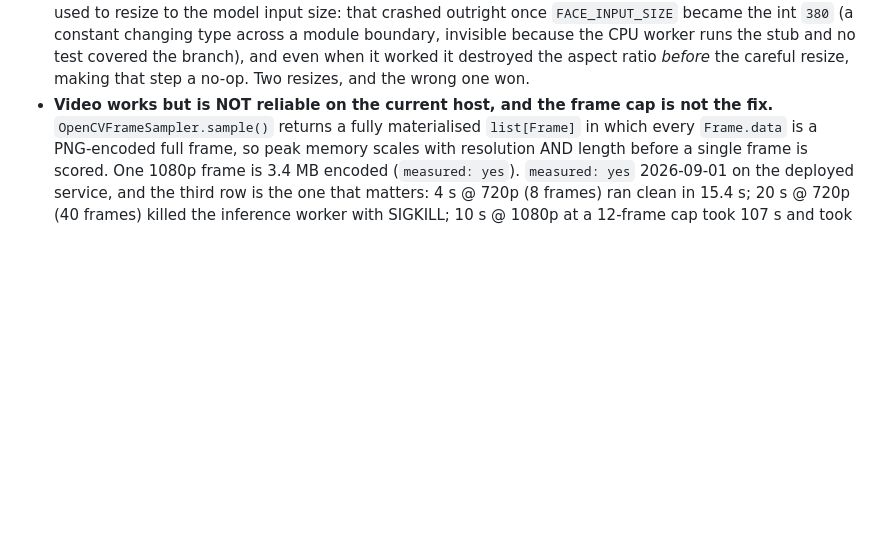
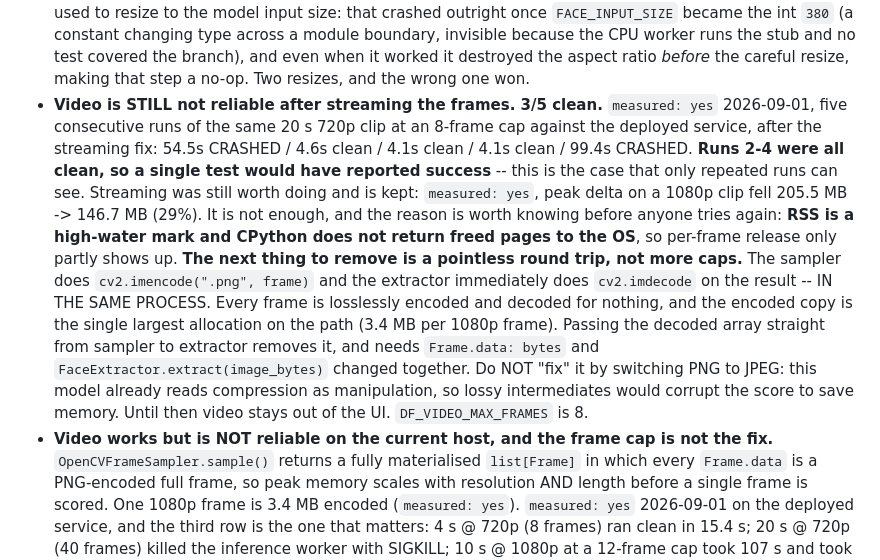
Before and after one commit to Graybeep/Deepfake, a Markdown page: CLAUDE.md, the part around the change. Rendered like a GitHub page; blank space fills up the shorter version.

Commit message:
Video after streaming: 3/5 clean, so it stays out of the UI
The plan was stream the frames, prove it with repeated runs, then enable the
upload. The repeated runs said no.

measured: yes, five consecutive runs of the same 20s 720p clip at an 8-frame
cap against the deployed service, after the streaming fix:

    54.5s CRASHED / 4.6s clean / 4.1s clean / 4.1s clean / 99.4s CRASHED

Runs 2-4 were all clean. A single verification run would have reported success
and the upload button would have shipped -- which is the entire reason the plan
said five.

Streaming is kept because it is strictly better (29% lower peak, correct
decodability handling, temp file cleaned on abandon), just not sufficient. The
reason it is not sufficient is worth recording: RSS is a high-water mark and
CPython does not return freed pages to the OS, so releasing each frame only
partly shows up in what the container is charged for.

Identified the next thing to remove, and it is not another cap. The sampler
PNG-encodes each frame and the extractor immediately imdecodes it, IN THE SAME
PROCESS -- a lossless round trip for nothing, where the encoded copy is the
largest single allocation on the path at 3.4 MB per 1080p frame. Removing it
means changing Frame.data and FaceExtractor.extract together. Explicitly NOT by
switching PNG to JPEG: this model already reads compression as manipulation, so
a lossy intermediate would corrupt the score to save memory.

No UI change. The file input still says photos only.

Claude-Session: https://claude.ai/code/session_015FQEsKmk3d72GacTidYBd1

```diff
--- a/CLAUDE.md
+++ b/CLAUDE.md
@@ -54,6 +54,27 @@ Audio: Ingest → Chunk → Spectrogram → EfficientNet (audio model) → Aggre
   worker runs the stub and no test covered the branch), and even when it worked
   it destroyed the aspect ratio *before* the careful resize, making that step a
   no-op. Two resizes, and the wrong one won.
+- **Video is STILL not reliable after streaming the frames. 3/5 clean.**
+  `measured: yes` 2026-09-01, five consecutive runs of the same 20 s 720p clip
+  at an 8-frame cap against the deployed service, after the streaming fix:
+  54.5s CRASHED / 4.6s clean / 4.1s clean / 4.1s clean / 99.4s CRASHED.
+  **Runs 2-4 were all clean, so a single test would have reported success** --
+  this is the case that only repeated runs can see.
+  Streaming was still worth doing and is kept: `measured: yes`, peak delta on a
+  1080p clip fell 205.5 MB -> 146.7 MB (29%). It is not enough, and the reason
+  is worth knowing before anyone tries again: **RSS is a high-water mark and
+  CPython does not return freed pages to the OS**, so per-frame release only
+  partly shows up.
+  **The next thing to remove is a pointless round trip, not more caps.** The
+  sampler does `cv2.imencode(".png", frame)` and the extractor immediately does
+  `cv2.imdecode` on the result -- IN THE SAME PROCESS. Every frame is losslessly
+  encoded and decoded for nothing, and the encoded copy is the single largest
+  allocation on the path (3.4 MB per 1080p frame). Passing the decoded array
+  straight from sampler to extractor removes it, and needs `Frame.data: bytes`
+  and `FaceExtractor.extract(image_bytes)` changed together. Do NOT "fix" it by
+  switching PNG to JPEG: this model already reads compression as manipulation,
+  so lossy intermediates would corrupt the score to save memory.
+  Until then video stays out of the UI. `DF_VIDEO_MAX_FRAMES` is 8.
 - **Video works but is NOT reliable on the current host, and the frame cap is
   not the fix.** `OpenCVFrameSampler.sample()` returns a fully materialised
   `list[Frame]` in which every `Frame.data` is a PNG-encoded full frame, so peak
```
Also changed, not shown: docs/DEMO-NOTES.md (+1 -0 lines).
